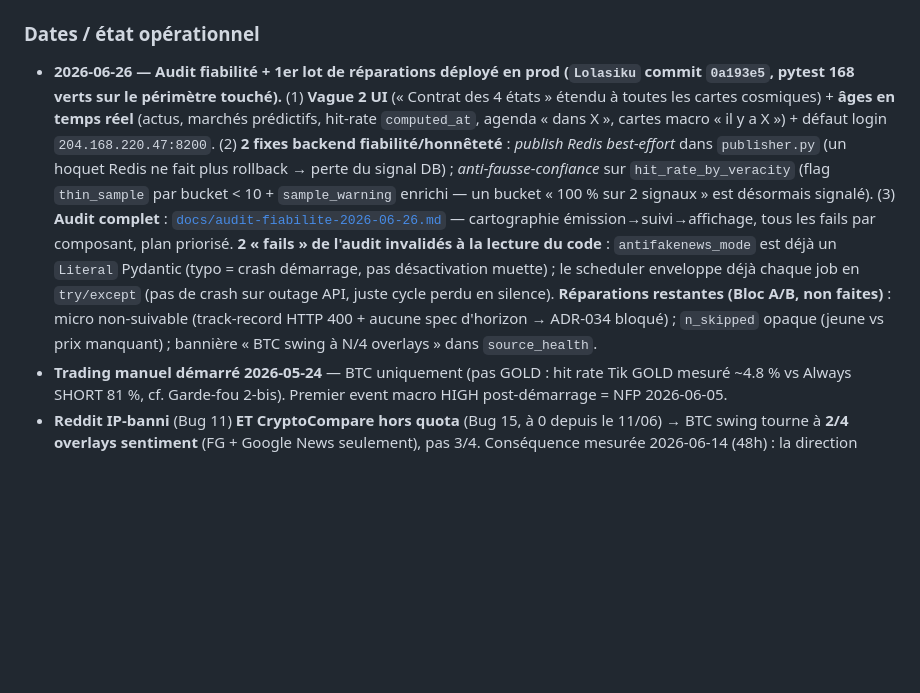
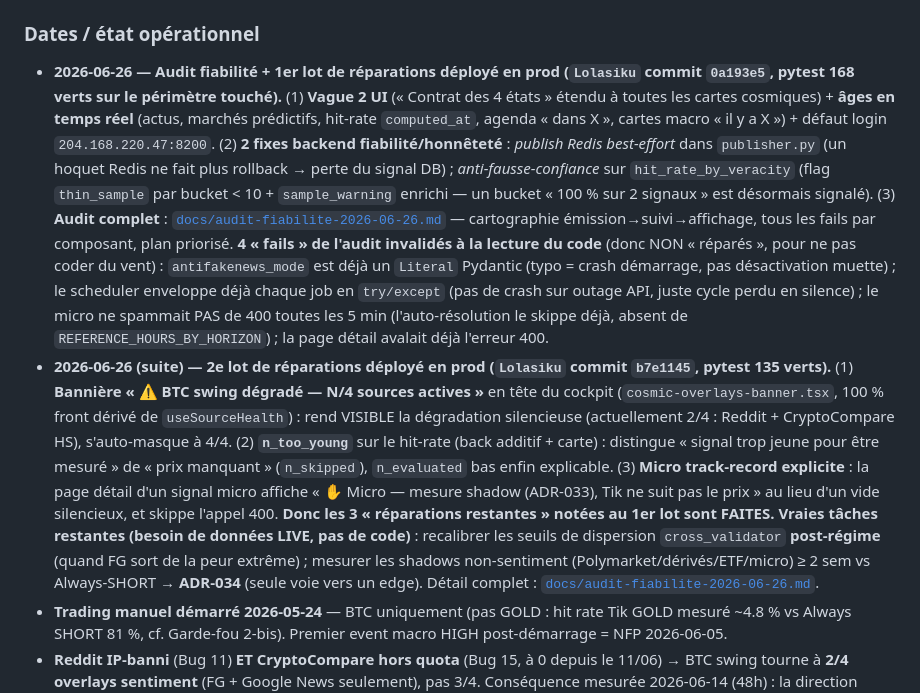
Before and after one commit to escltheo-eng/Tik, a Markdown page: CLAUDE.md, the part around the change. Drawn GitHub-style; blank space fills up the shorter version.

Commit message:
docs(claude): 2e lot réparations déployé (b7e1145) — bannière + n_too_young + micro explicite (#17)
Co-authored-by: Claude <noreply@anthropic.com>

```diff
--- a/CLAUDE.md
+++ b/CLAUDE.md
@@ -248,7 +248,8 @@ C'est ce qui distingue Tik d'un bot naïf. À respecter dans toute évolution.
 
 ### Dates / état opérationnel
 
-- **2026-06-26 — Audit fiabilité + 1er lot de réparations déployé en prod (`Lolasiku` commit `0a193e5`, pytest 168 verts sur le périmètre touché).** (1) **Vague 2 UI** (« Contrat des 4 états » étendu à toutes les cartes cosmiques) + **âges en temps réel** (actus, marchés prédictifs, hit-rate `computed_at`, agenda « dans X », cartes macro « il y a X ») + défaut login `204.168.220.47:8200`. (2) **2 fixes backend fiabilité/honnêteté** : *publish Redis best-effort* dans `publisher.py` (un hoquet Redis ne fait plus rollback → perte du signal DB) ; *anti-fausse-confiance* sur `hit_rate_by_veracity` (flag `thin_sample` par bucket < 10 + `sample_warning` enrichi — un bucket « 100 % sur 2 signaux » est désormais signalé). (3) **Audit complet** : [`docs/audit-fiabilite-2026-06-26.md`](docs/audit-fiabilite-2026-06-26.md) — cartographie émission→suivi→affichage, tous les fails par composant, plan priorisé. **2 « fails » de l'audit invalidés à la lecture du code** : `antifakenews_mode` est déjà un `Literal` Pydantic (typo = crash démarrage, pas désactivation muette) ; le scheduler enveloppe déjà chaque job en `try/except` (pas de crash sur outage API, juste cycle perdu en silence). **Réparations restantes (Bloc A/B, non faites)** : micro non-suivable (track-record HTTP 400 + aucune spec d'horizon → ADR-034 bloqué) ; `n_skipped` opaque (jeune vs prix manquant) ; bannière « BTC swing à N/4 overlays » dans `source_health`.
+- **2026-06-26 — Audit fiabilité + 1er lot de réparations déployé en prod (`Lolasiku` commit `0a193e5`, pytest 168 verts sur le périmètre touché).** (1) **Vague 2 UI** (« Contrat des 4 états » étendu à toutes les cartes cosmiques) + **âges en temps réel** (actus, marchés prédictifs, hit-rate `computed_at`, agenda « dans X », cartes macro « il y a X ») + défaut login `204.168.220.47:8200`. (2) **2 fixes backend fiabilité/honnêteté** : *publish Redis best-effort* dans `publisher.py` (un hoquet Redis ne fait plus rollback → perte du signal DB) ; *anti-fausse-confiance* sur `hit_rate_by_veracity` (flag `thin_sample` par bucket < 10 + `sample_warning` enrichi — un bucket « 100 % sur 2 signaux » est désormais signalé). (3) **Audit complet** : [`docs/audit-fiabilite-2026-06-26.md`](docs/audit-fiabilite-2026-06-26.md) — cartographie émission→suivi→affichage, tous les fails par composant, plan priorisé. **4 « fails » de l'audit invalidés à la lecture du code** (donc NON « réparés », pour ne pas coder du vent) : `antifakenews_mode` est déjà un `Literal` Pydantic (typo = crash démarrage, pas désactivation muette) ; le scheduler enveloppe déjà chaque job en `try/except` (pas de crash sur outage API, juste cycle perdu en silence) ; le micro ne spammait PAS de 400 toutes les 5 min (l'auto-résolution le skippe déjà, absent de `REFERENCE_HOURS_BY_HORIZON`) ; la page détail avalait déjà l'erreur 400.
+- **2026-06-26 (suite) — 2e lot de réparations déployé en prod (`Lolasiku` commit `b7e1145`, pytest 135 verts).** (1) **Bannière « ⚠ BTC swing dégradé — N/4 sources actives »** en tête du cockpit (`cosmic-overlays-banner.tsx`, 100 % front dérivé de `useSourceHealth`) : rend VISIBLE la dégradation silencieuse (actuellement 2/4 : Reddit + CryptoCompare HS), s'auto-masque à 4/4. (2) **`n_too_young`** sur le hit-rate (back additif + carte) : distingue « signal trop jeune pour être mesuré » de « prix manquant » (`n_skipped`), `n_evaluated` bas enfin explicable. (3) **Micro track-record explicite** : la page détail d'un signal micro affiche « ✋ Micro — mesure shadow (ADR-033), Tik ne suit pas le prix » au lieu d'un vide silencieux, et skippe l'appel 400. **Donc les 3 « réparations restantes » notées au 1er lot sont FAITES.** **Vraies tâches restantes (besoin de données LIVE, pas de code)** : recalibrer les seuils de dispersion `cross_validator` **post-régime** (quand FG sort de la peur extrême) ; mesurer les shadows non-sentiment (Polymarket/dérivés/ETF/micro) ≥ 2 sem vs Always-SHORT → **ADR-034** (seule voie vers un edge). Détail complet : [`docs/audit-fiabilite-2026-06-26.md`](docs/audit-fiabilite-2026-06-26.md).
 - **Trading manuel démarré 2026-05-24** — BTC uniquement (pas GOLD : hit rate Tik GOLD mesuré ~4.8 % vs Always SHORT 81 %, cf. Garde-fou 2-bis). Premier event macro HIGH post-démarrage = NFP 2026-06-05.
 - **Reddit IP-banni** (Bug 11) **ET CryptoCompare hors quota** (Bug 15, à 0 depuis le 11/06) → BTC swing tourne à **2/4 overlays sentiment** (FG + Google News seulement), pas 3/4. Conséquence mesurée 2026-06-14 (48h) : la direction atteignable a basculé *short → long* (113 long / 79 neutral / **0 short**), les LONG « FG achète-la-peur » passant le filtre ≥ 0.85 (moy. 0.853). Seuil transitoire **0.85** maintenu (Garde-fou 2-bis) mais **ne plus lire ces LONG comme un achat** (NO-GO intact). Réversible auto au retour de CryptoCompare (~1er juillet) puis de Reddit.
 - Recalibration `source_credibility` ADR-011 active depuis ~22/05 sur données propres (post-fix Bug N=2) — impact **cosmétique** : alimente uniquement l'affichage `evidence[].score`, jamais direction/conviction/veracity (post-ADR-018).
```
